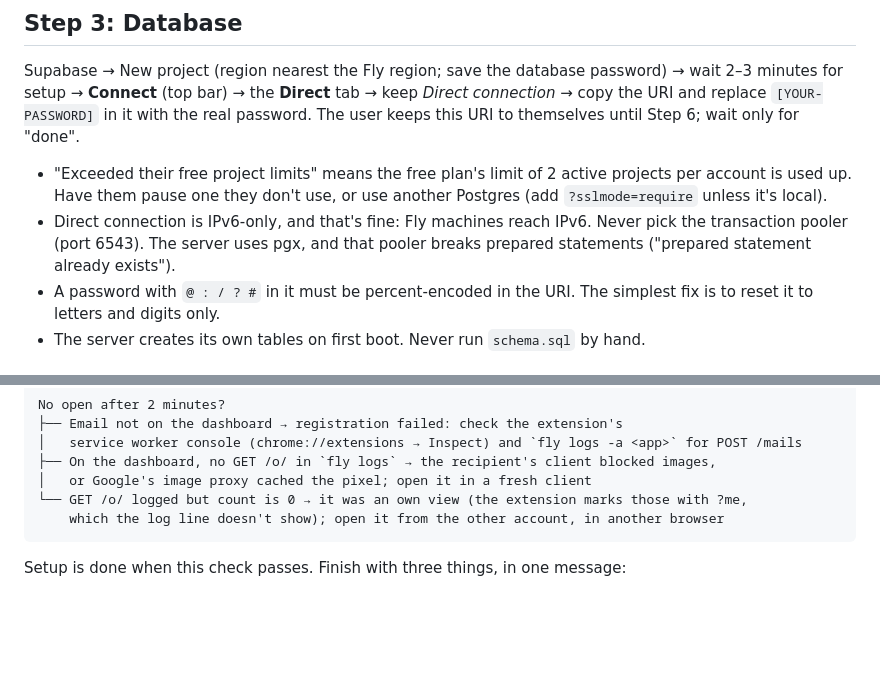
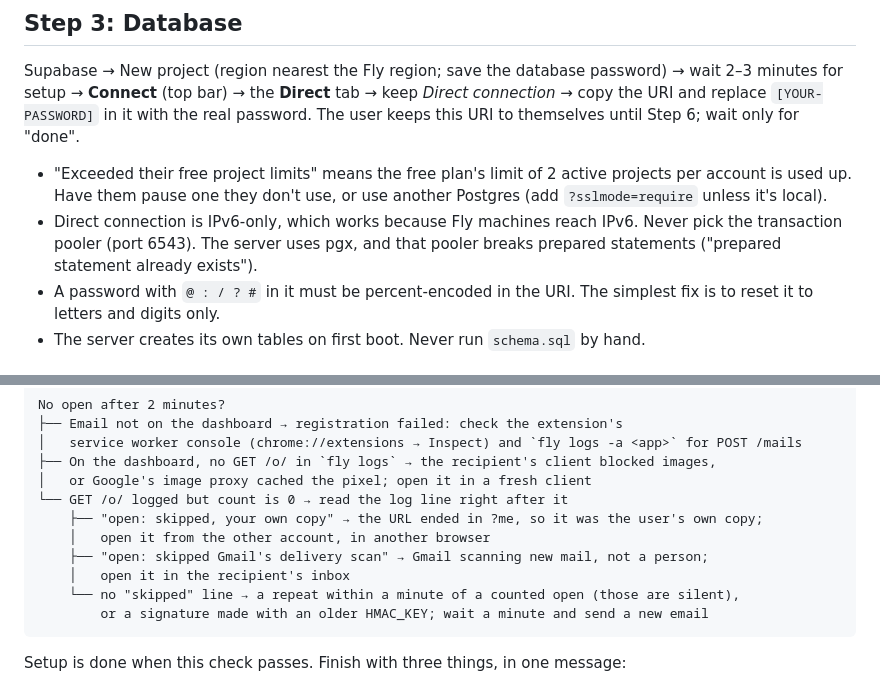
Before and after one commit to shrey258/email-tracker, a Markdown page: SKILL.md, 2 parts joined by grey strips. Rendered like a GitHub page; blank space fills up the shorter version.

````diff
--- a/SKILL.md
+++ b/SKILL.md
@@ -100,7 +100,7 @@ The deploy prints JSON with a per-deploy URL. Get the alias with `vercel inspect
 Supabase → New project (region nearest the Fly region; save the database password) → wait 2–3 minutes for setup → **Connect** (top bar) → the **Direct** tab → keep *Direct connection* → copy the URI and replace `[YOUR-PASSWORD]` in it with the real password. The user keeps this URI to themselves until Step 6; wait only for "done".
 
 - "Exceeded their free project limits" means the free plan's limit of 2 active projects per account is used up. Have them pause one they don't use, or use another Postgres (add `?sslmode=require` unless it's local).
-- Direct connection is IPv6-only, and that's fine: Fly machines reach IPv6. Never pick the transaction pooler (port 6543). The server uses pgx, and that pooler breaks prepared statements ("prepared statement already exists").
+- Direct connection is IPv6-only, which works because Fly machines reach IPv6. Never pick the transaction pooler (port 6543). The server uses pgx, and that pooler breaks prepared statements ("prepared statement already exists").
 - A password with `@ : / ? #` in it must be percent-encoded in the URI. The simplest fix is to reset it to letters and digits only.
 - The server creates its own tables on first boot. Never run `schema.sql` by hand.
 
@@ -205,8 +205,13 @@ No open after 2 minutes?
 │   service worker console (chrome://extensions → Inspect) and `fly logs -a <app>` for POST /mails
 ├── On the dashboard, no GET /o/ in `fly logs` → the recipient's client blocked images,
 │   or Google's image proxy cached the pixel; open it in a fresh client
-└── GET /o/ logged but count is 0 → it was an own view (the extension marks those with ?me,
-    which the log line doesn't show); open it from the other account, in another browser
+└── GET /o/ logged but count is 0 → read the log line right after it
+    ├── "open: skipped, your own copy" → the URL ended in ?me, so it was the user's own copy;
+    │   open it from the other account, in another browser
+    ├── "open: skipped Gmail's delivery scan" → Gmail scanning new mail, not a person;
+    │   open it in the recipient's inbox
+    └── no "skipped" line → a repeat within a minute of a counted open (those are silent),
+        or a signature made with an older HMAC_KEY; wait a minute and send a new email
 ```
 
 Setup is done when this check passes. Finish with three things, in one message:
````
Also changed, not shown: README.md (+4 -4 lines).
